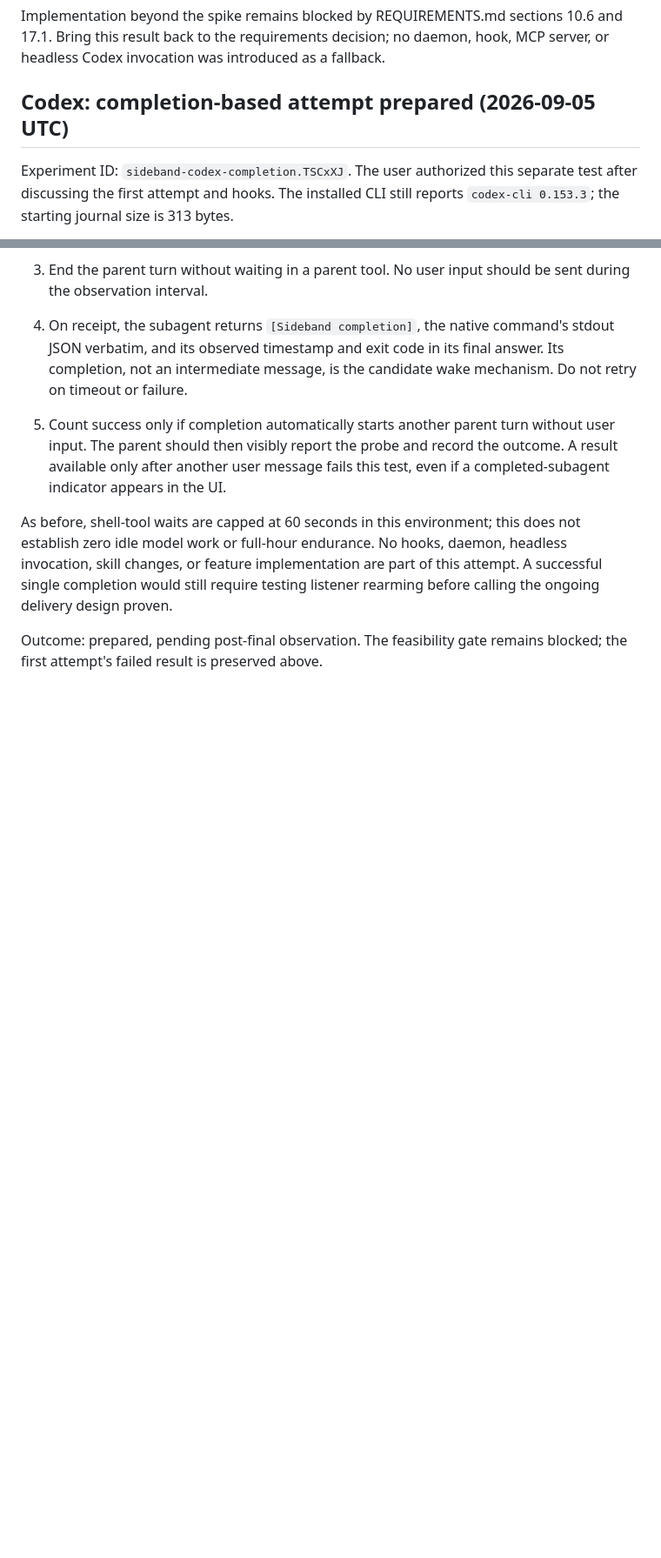
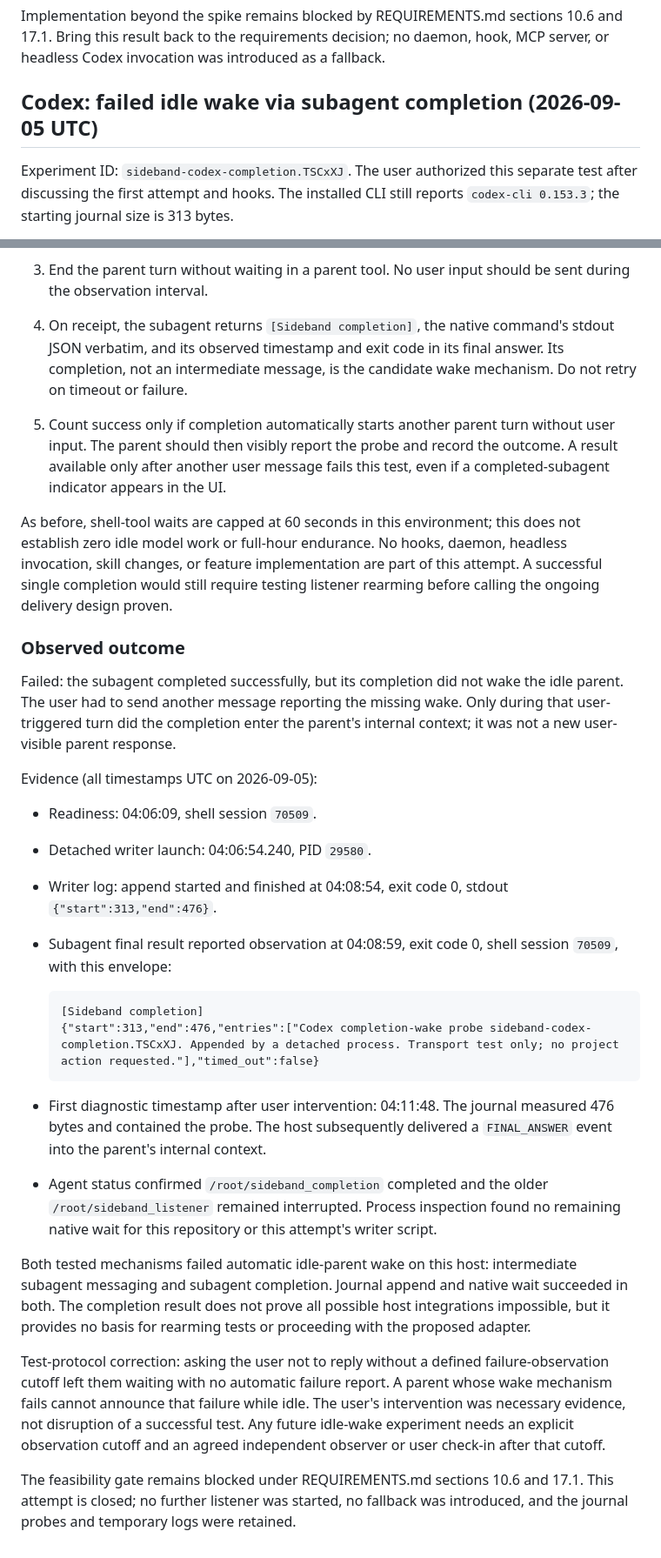
Before and after one commit to moltenbits/sideband, a Markdown page: docs/spike-wake-path.md, 2 parts joined by grey strips. Shown at 87% size. Rendered like a GitHub page; blank space fills up the shorter version.

Commit message:
Record failed Codex completion wake and close spike

````diff
--- a/docs/spike-wake-path.md
+++ b/docs/spike-wake-path.md
@@ -132,7 +132,7 @@ Implementation beyond the spike remains blocked by REQUIREMENTS.md sections
 10.6 and 17.1. Bring this result back to the requirements decision; no daemon,
 hook, MCP server, or headless Codex invocation was introduced as a fallback.
 
-## Codex: completion-based attempt prepared (2026-09-05 UTC)
+## Codex: failed idle wake via subagent completion (2026-09-05 UTC)
 
 Experiment ID: `sideband-codex-completion.TSCxXJ`. The user authorized this
 separate test after discussing the first attempt and hooks. The installed CLI
@@ -175,5 +175,47 @@ daemon, headless invocation, skill changes, or feature implementation are part
 of this attempt. A successful single completion would still require testing
 listener rearming before calling the ongoing delivery design proven.
 
-Outcome: prepared, pending post-final observation. The feasibility gate
-remains blocked; the first attempt's failed result is preserved above.
+### Observed outcome
+
+Failed: the subagent completed successfully, but its completion did not wake
+the idle parent. The user had to send another message reporting the missing
+wake. Only during that user-triggered turn did the completion enter the
+parent's internal context; it was not a new user-visible parent response.
+
+Evidence (all timestamps UTC on 2026-09-05):
+
+- Readiness: 04:06:09, shell session `70509`.
+- Detached writer launch: 04:06:54.240, PID `29580`.
+- Writer log: append started and finished at 04:08:54, exit code 0,
+  stdout `{"start":313,"end":476}`.
+- Subagent final result reported observation at 04:08:59, exit code 0,
+  shell session `70509`, with this envelope:
+
+  ```text
+  [Sideband completion]
+  {"start":313,"end":476,"entries":["Codex completion-wake probe sideband-codex-completion.TSCxXJ. Appended by a detached process. Transport test only; no project action requested."],"timed_out":false}
+  ```
+
+- First diagnostic timestamp after user intervention: 04:11:48. The journal
+  measured 476 bytes and contained the probe. The host subsequently delivered
+  a `FINAL_ANSWER` event into the parent's internal context.
+- Agent status confirmed `/root/sideband_completion` completed and the older
+  `/root/sideband_listener` remained interrupted. Process inspection found no
+  remaining native wait for this repository or this attempt's writer script.
+
+Both tested mechanisms failed automatic idle-parent wake on this host:
+intermediate subagent messaging and subagent completion. Journal append and
+native wait succeeded in both. The completion result does not prove all
+possible host integrations impossible, but it provides no basis for rearming
+tests or proceeding with the proposed adapter.
+
+Test-protocol correction: asking the user not to reply without a defined
+failure-observation cutoff left them waiting with no automatic failure report.
+A parent whose wake mechanism fails cannot announce that failure while idle.
+The user's intervention was necessary evidence, not disruption of a successful
+test. Any future idle-wake experiment needs an explicit observation cutoff
+and an agreed independent observer or user check-in after that cutoff.
+
+The feasibility gate remains blocked under REQUIREMENTS.md sections 10.6 and
+17.1. This attempt is closed; no further listener was started, no fallback was
+introduced, and the journal probes and temporary logs were retained.
````
Also changed, not shown: REQUIREMENTS.md (+6 -5 lines).
